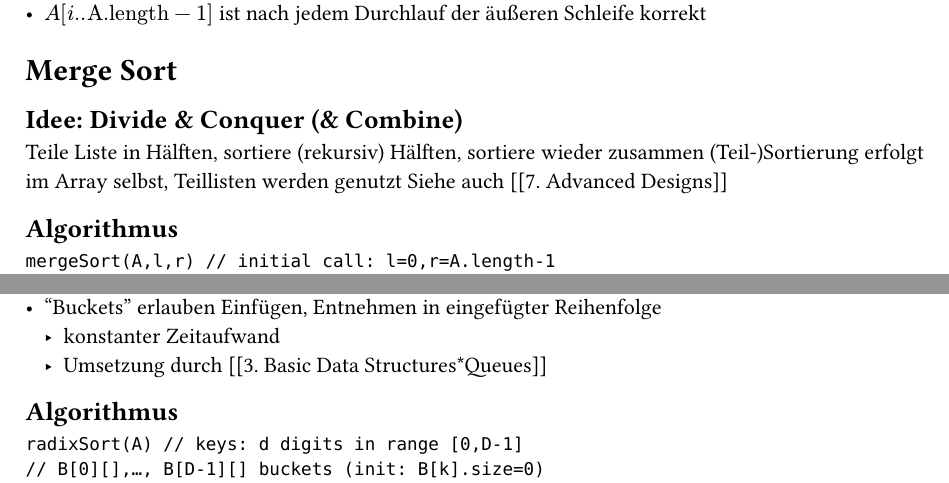
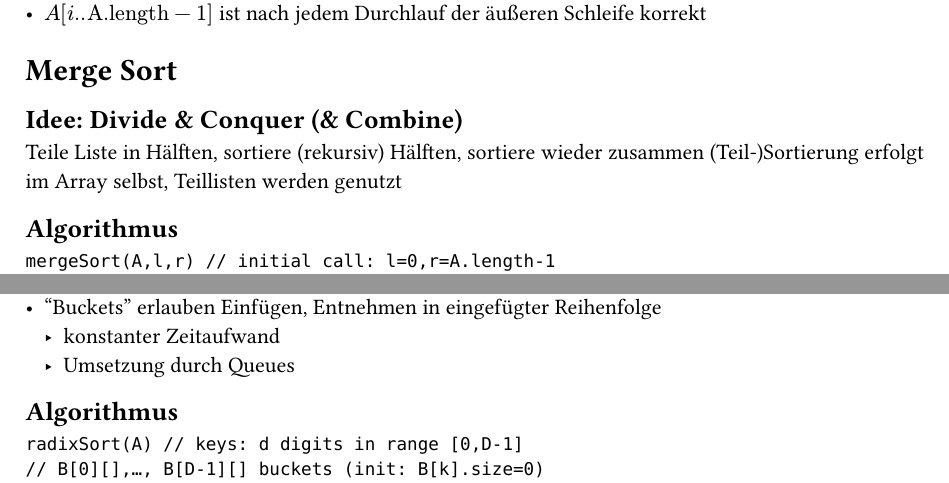
Before and after one commit to w-lfchen/AuD-2023-summaries, a Typst document (src/2. Sorting.typ): two parts of pages 3 and 7 of 7, joined at a grey line, cut so that both start at the same text. Compiled offline with Typst 0.15.

Commit message:
feat(2): Removed references to other documents

````diff
--- a/src/2. Sorting.typ
+++ b/src/2. Sorting.typ
@@ -107,7 +107,6 @@ bubbleSort(A)
 == Idee: Divide & Conquer (& Combine)
 Teile Liste in Hälften, sortiere (rekursiv) Hälften, sortiere wieder zusammen
 (Teil-)Sortierung erfolgt im Array selbst, Teillisten werden genutzt
-Siehe auch [[7. Advanced Designs]]
 == Algorithmus
 ```
 mergeSort(A,l,r) // initial call: l=0,r=A.length-1
@@ -255,7 +254,7 @@ Jeder (korrekte) vergleichsbasierte Sortieralgorithmus muss mindestens $Omega(n
 - Schlüssel sind $d$-stellige Werte in $D$-närem Zahlensystem
 - "Buckets" erlauben Einfügen, Entnehmen in eingefügter Reihenfolge
   - konstanter Zeitaufwand
-  - Umsetzung durch [[3. Basic Data Structures*Queues]]
+  - Umsetzung durch Queues
 == Algorithmus
 ```
 radixSort(A) // keys: d digits in range [0,D-1]
````
Also changed, not shown: src/2. Sorting.typ (4 more changed lines).
